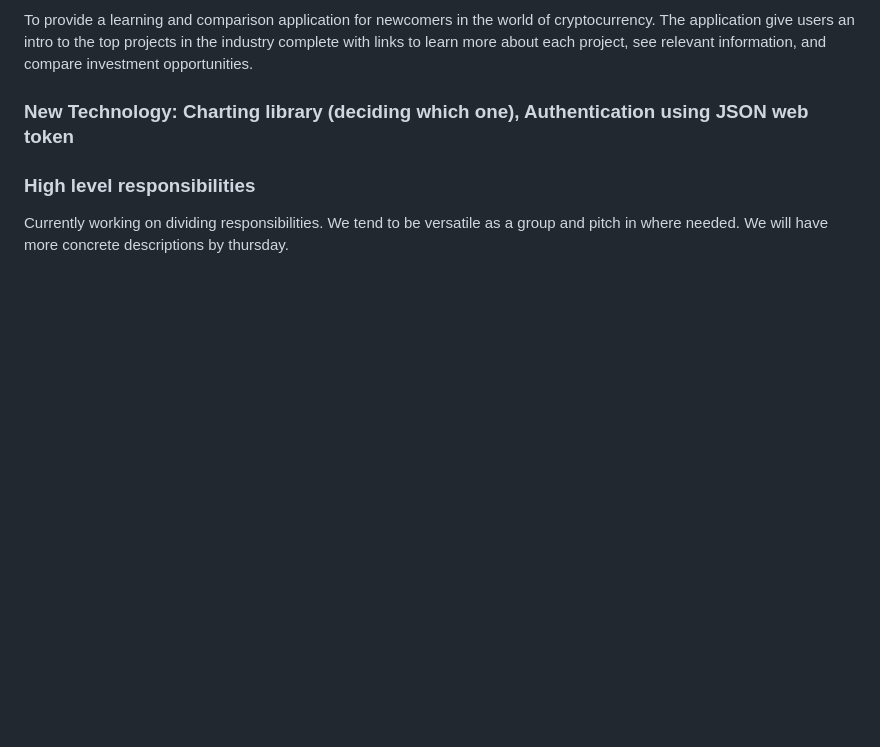
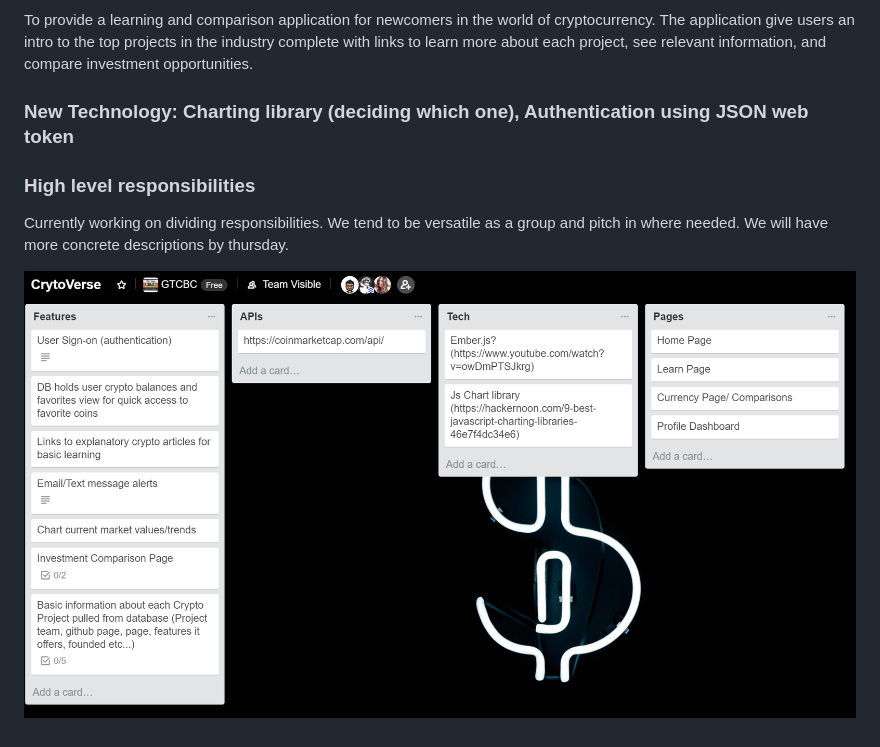
Before and after one commit to erodriguez87/cryptoverse, a Markdown page: README.md, the part around the change. GitHub-like rendering; pictures changed too: title.png (added); blank space fills up the shorter version.

```diff
--- a/README.md
+++ b/README.md
@@ -10,3 +10,5 @@ To provide a learning and comparison application for newcomers in the world of c
 
 ### High level responsibilities
  Currently working on dividing responsibilities. We tend to be versatile as a group and pitch in where needed. We will have more concrete descriptions by thursday.
+
+ ![title image](title.png)
```
